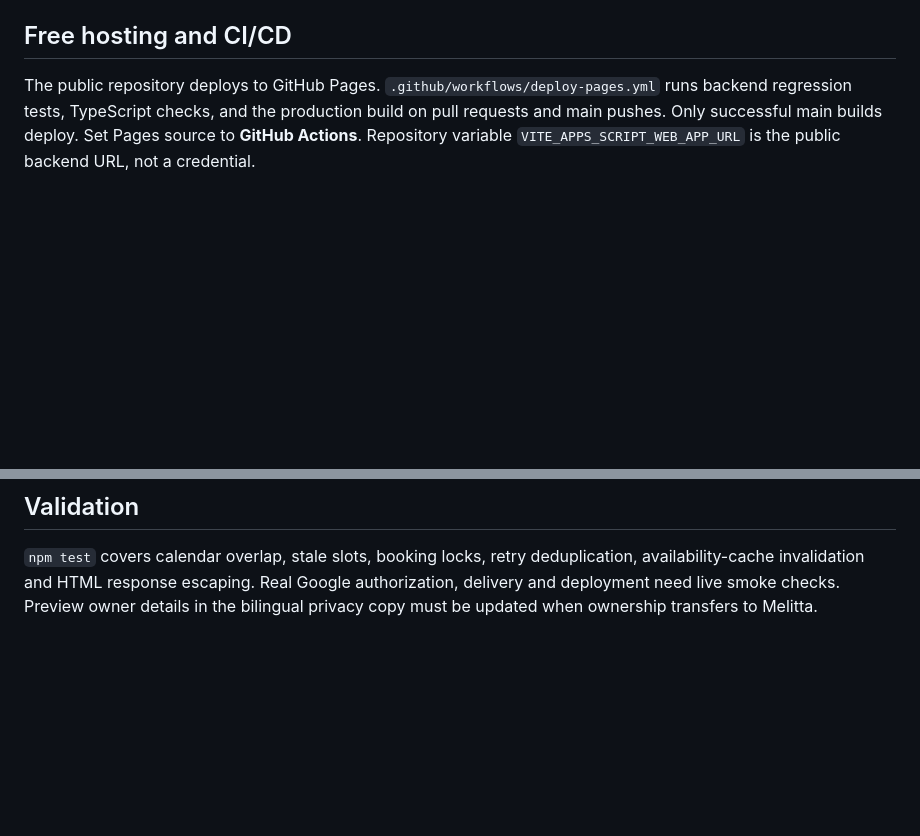
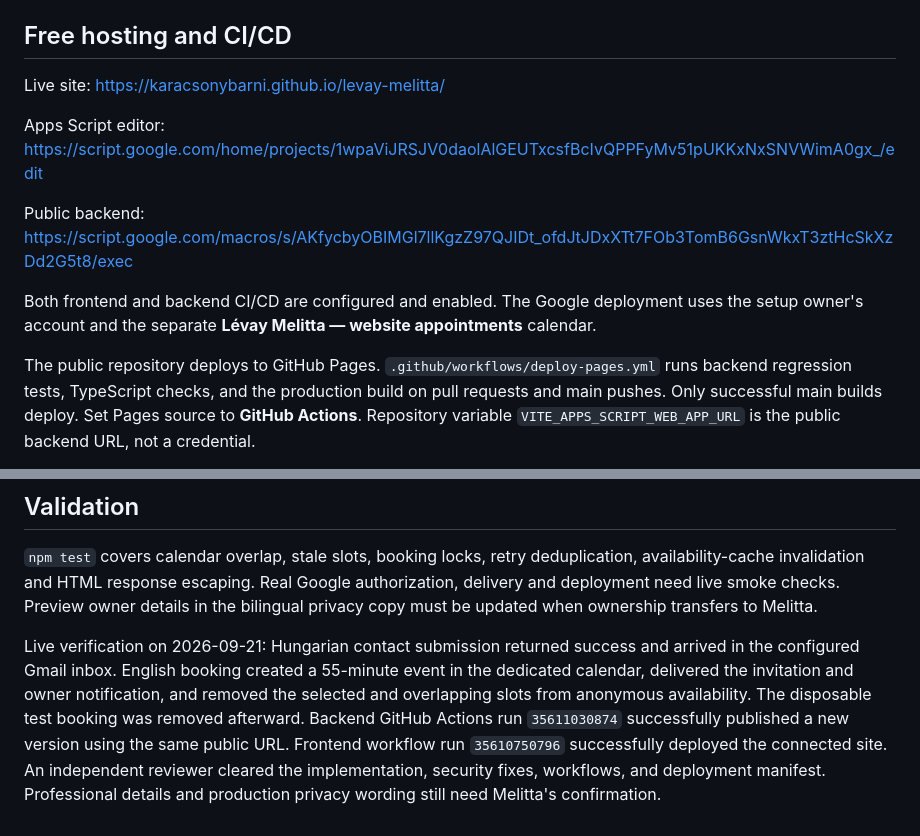
Before and after one commit to karacsonybarni/levay-melitta, a Markdown page: README.md, 2 parts joined by grey strips. Drawn GitHub-style; blank space fills up the shorter version.

Commit message:
Document verified live deployment and integration checks

```diff
--- a/README.md
+++ b/README.md
@@ -11,6 +11,14 @@ This is a shareable **preview**, deliberately marked `noindex`. Melitta's verifi
 Node.js 22 or later. Run `npm ci`, `npm test`, `npm run build`. Use `npm run dev` for local development. Copy `.env.example` to `.env.local` and set the dedicated Apps Script `/exec` URL to test integration. Never point this site at the Integral Counseling endpoint.
 
 ## Free hosting and CI/CD
+
+Live site: https://karacsonybarni.github.io/levay-melitta/
+
+Apps Script editor: https://script.google.com/home/projects/1wpaViJRSJV0daolAlGEUTxcsfBcIvQPPFyMv51pUKKxNxSNVWimA0gx_/edit
+
+Public backend: https://script.google.com/macros/s/AKfycbyOBIMGl7llKgzZ97QJIDt_ofdJtJDxXTt7FOb3TomB6GsnWkxT3ztHcSkXzDd2G5t8/exec
+
+Both frontend and backend CI/CD are configured and enabled. The Google deployment uses the setup owner's account and the separate **Lévay Melitta — website appointments** calendar.
 
 The public repository deploys to GitHub Pages. `.github/workflows/deploy-pages.yml` runs backend regression tests, TypeScript checks, and the production build on pull requests and main pushes. Only successful main builds deploy. Set Pages source to **GitHub Actions**. Repository variable `VITE_APPS_SCRIPT_WEB_APP_URL` is the public backend URL, not a credential.
 
@@ -41,3 +49,5 @@ Research date: 2026-09-21. [GRLICA LAW on Awwwards](https://www.awwwards.com/ins
 ## Validation
 
 `npm test` covers calendar overlap, stale slots, booking locks, retry deduplication, availability-cache invalidation and HTML response escaping. Real Google authorization, delivery and deployment need live smoke checks. Preview owner details in the bilingual privacy copy must be updated when ownership transfers to Melitta.
+
+Live verification on 2026-09-21: Hungarian contact submission returned success and arrived in the configured Gmail inbox. English booking created a 55-minute event in the dedicated calendar, delivered the invitation and owner notification, and removed the selected and overlapping slots from anonymous availability. The disposable test booking was removed afterward. Backend GitHub Actions run `35611030874` successfully published a new version using the same public URL. Frontend workflow run `35610750796` successfully deployed the connected site. An independent reviewer cleared the implementation, security fixes, workflows, and deployment manifest. Professional details and production privacy wording still need Melitta's confirmation.
```
